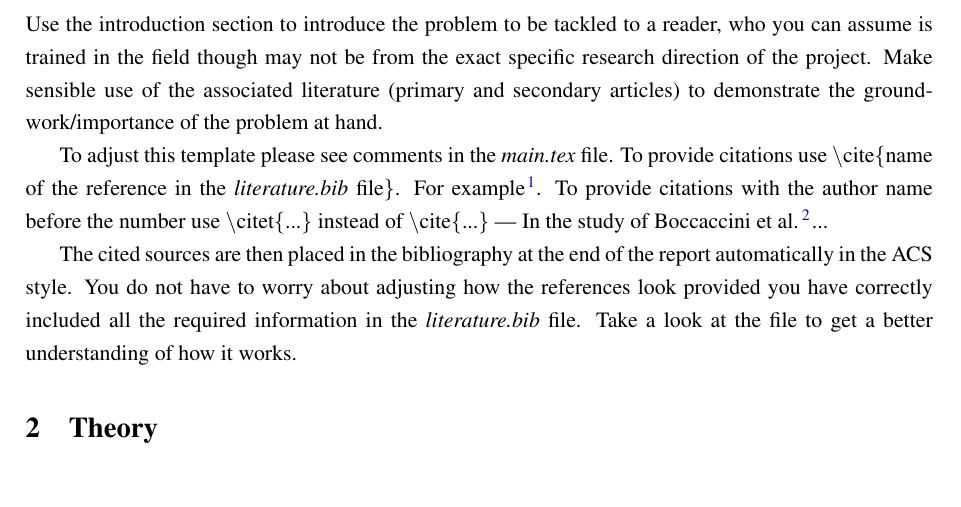
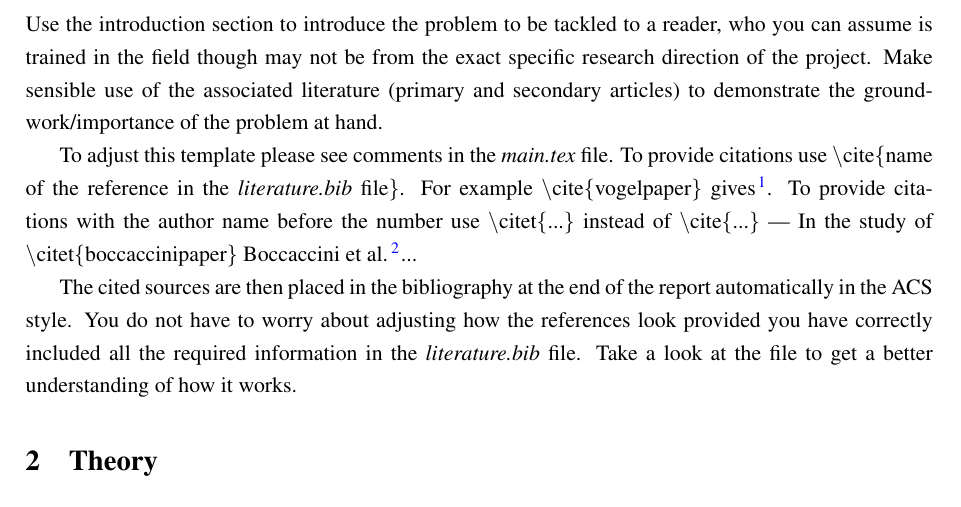
Before and after one commit to eximius8/map-report-template, a LaTeX document (main.tex, which reads introduction.tex): part of page 3 of 4, cut so that both start at the same text, the shorter picture padded with empty space. Compiled offline with pdfLaTeX.

Commit message:
One more

```diff
--- a/introduction.tex
+++ b/introduction.tex
@@ -1,6 +1,6 @@
 \section{Introduction}
 Use the introduction section to introduce the problem to be tackled to a reader, who you can assume is trained in the field though may not be from the exact specific research direction of the project. Make sensible use of the associated literature (primary and secondary articles) to demonstrate the groundwork/importance of the problem at hand.
 
-To adjust this template please see comments in the \textit{main.tex} file. To provide citations use \textbackslash cite\{name of the reference in the \textit{literature.bib} file\}. For example\cite{vogelpaper}. To provide citations with the author name before the number use \textbackslash citet\{...\} instead of \textbackslash cite\{...\} --- In the study of \citet{boccaccinipaper}...
+To adjust this template please see comments in the \textit{main.tex} file. To provide citations use \textbackslash cite\{name of the reference in the \textit{literature.bib} file\}. For example \textbackslash cite\{vogelpaper\} gives \cite{vogelpaper}. To provide citations with the author name before the number use \textbackslash citet\{...\} instead of \textbackslash cite\{...\} --- In the study of \textbackslash citet\{boccaccinipaper\} \citet{boccaccinipaper}...
 
 The cited sources are then placed in the bibliography at the end of the report automatically in the ACS style. You do not have to worry about adjusting how the references look provided you have correctly included all the required information in the \textit{literature.bib} file. Take a look at the file to get a better understanding of how it works.
```
